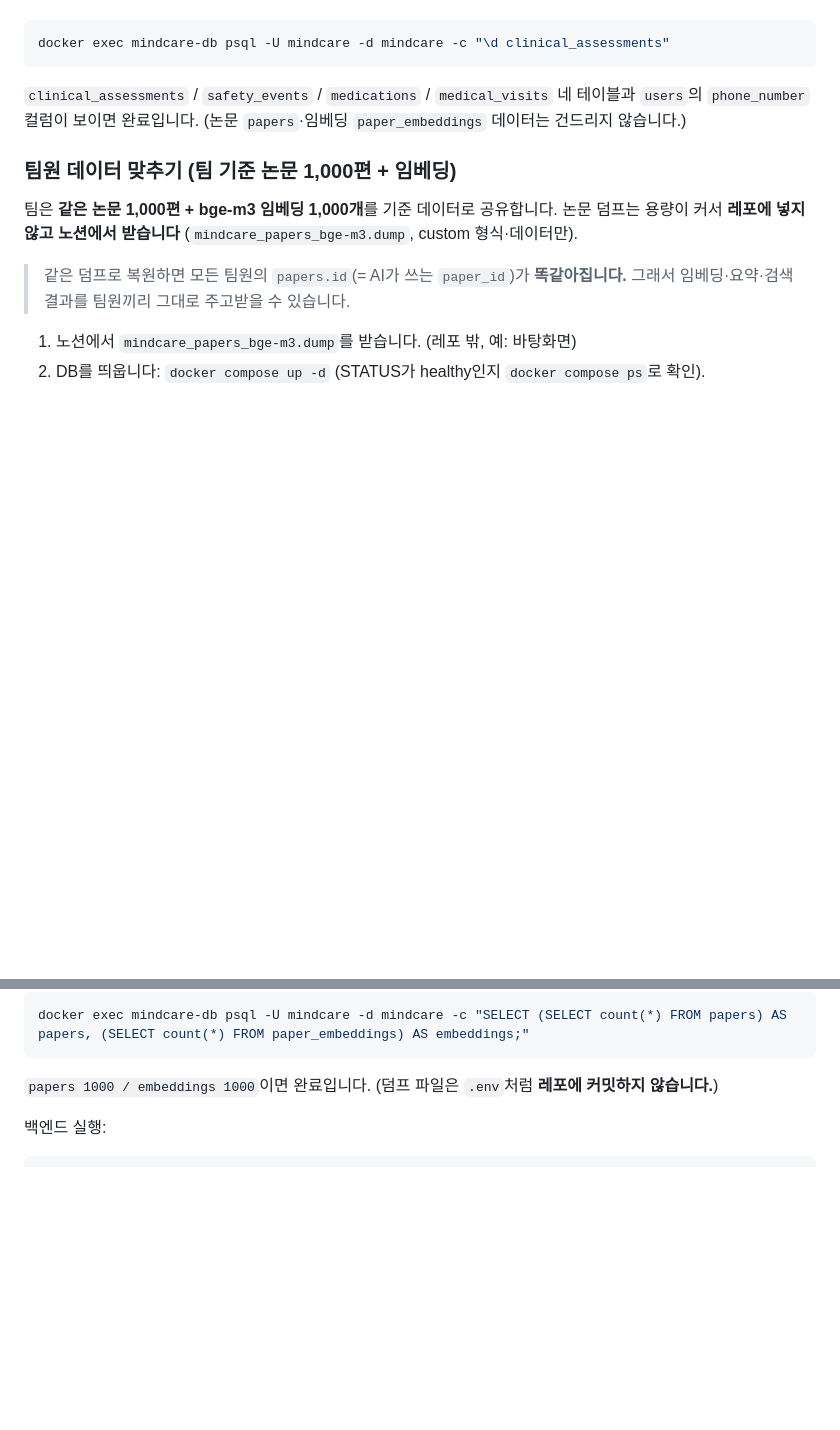
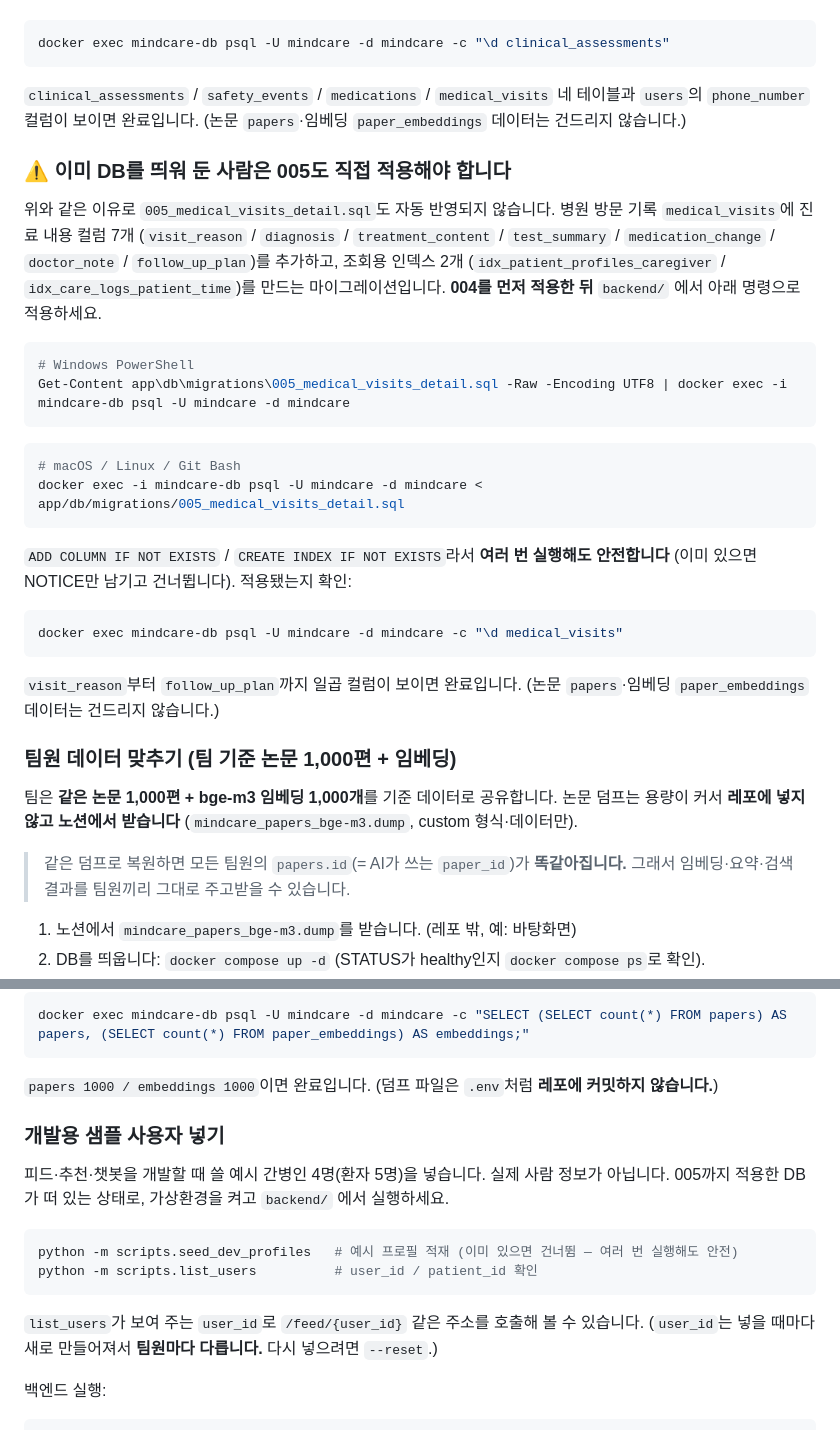
Before and after one commit to frieren-kr/mind-care, a Markdown page: README.md, 2 parts joined by grey strips. GitHub-like rendering; blank space fills up the shorter version.

Commit message:
docs: 005 적용 안내 및 사용자 API 목록 추가

````diff
--- a/README.md
+++ b/README.md
@@ -114,6 +114,35 @@ docker exec mindcare-db psql -U mindcare -d mindcare -c "\d clinical_assessments
 `users`의 `phone_number` 컬럼이 보이면 완료입니다.
 (논문 `papers`·임베딩 `paper_embeddings` 데이터는 건드리지 않습니다.)
 
+### ⚠️ 이미 DB를 띄워 둔 사람은 005도 직접 적용해야 합니다
+
+위와 같은 이유로 `005_medical_visits_detail.sql`도 자동 반영되지 않습니다.
+병원 방문 기록 `medical_visits`에 진료 내용 컬럼 7개
+(`visit_reason` / `diagnosis` / `treatment_content` / `test_summary` / `medication_change` /
+`doctor_note` / `follow_up_plan`)를 추가하고, 조회용 인덱스 2개
+(`idx_patient_profiles_caregiver` / `idx_care_logs_patient_time`)를 만드는 마이그레이션입니다.
+**004를 먼저 적용한 뒤** `backend/` 에서 아래 명령으로 적용하세요.
+
+```powershell
+# Windows PowerShell
+Get-Content app\db\migrations\005_medical_visits_detail.sql -Raw -Encoding UTF8 | docker exec -i mindcare-db psql -U mindcare -d mindcare
+```
+
+```bash
+# macOS / Linux / Git Bash
+docker exec -i mindcare-db psql -U mindcare -d mindcare < app/db/migrations/005_medical_visits_detail.sql
+```
+
+`ADD COLUMN IF NOT EXISTS` / `CREATE INDEX IF NOT EXISTS`라서
+**여러 번 실행해도 안전합니다** (이미 있으면 NOTICE만 남기고 건너뜁니다). 적용됐는지 확인:
+
+```bash
+docker exec mindcare-db psql -U mindcare -d mindcare -c "\d medical_visits"
+```
+
+`visit_reason`부터 `follow_up_plan`까지 일곱 컬럼이 보이면 완료입니다.
+(논문 `papers`·임베딩 `paper_embeddings` 데이터는 건드리지 않습니다.)
+
 ### 팀원 데이터 맞추기 (팀 기준 논문 1,000편 + 임베딩)
 
 팀은 **같은 논문 1,000편 + bge-m3 임베딩 1,000개**를 기준 데이터로 공유합니다.
@@ -144,6 +173,19 @@ docker exec mindcare-db psql -U mindcare -d mindcare -c "SELECT (SELECT count(*)
 
 `papers 1000 / embeddings 1000`이면 완료입니다.
 (덤프 파일은 `.env`처럼 **레포에 커밋하지 않습니다.**)
+
+### 개발용 샘플 사용자 넣기
+
+피드·추천·챗봇을 개발할 때 쓸 예시 간병인 4명(환자 5명)을 넣습니다. 실제 사람 정보가 아닙니다.
+005까지 적용한 DB가 떠 있는 상태로, 가상환경을 켜고 `backend/` 에서 실행하세요.
+
+```bash
+python -m scripts.seed_dev_profiles   # 예시 프로필 적재 (이미 있으면 건너뜀 — 여러 번 실행해도 안전)
+python -m scripts.list_users          # user_id / patient_id 확인
+```
+
+`list_users`가 보여 주는 `user_id`로 `/feed/{user_id}` 같은 주소를 호출해 볼 수 있습니다.
+(`user_id`는 넣을 때마다 새로 만들어져서 **팀원마다 다릅니다.** 다시 넣으려면 `--reset`.)
 
 백엔드 실행:
 
````
Also changed, not shown: AGENTS.md (+7 -0 lines).
